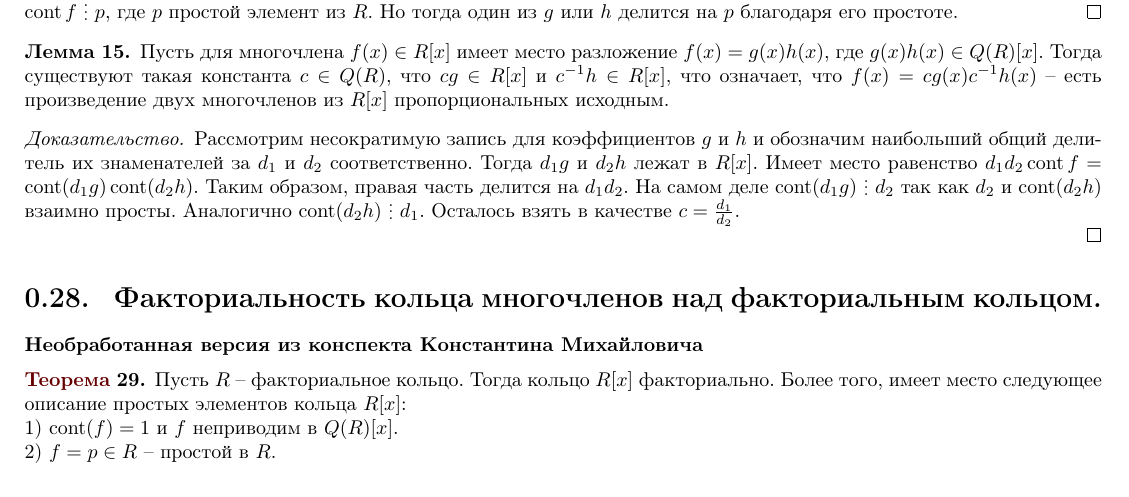
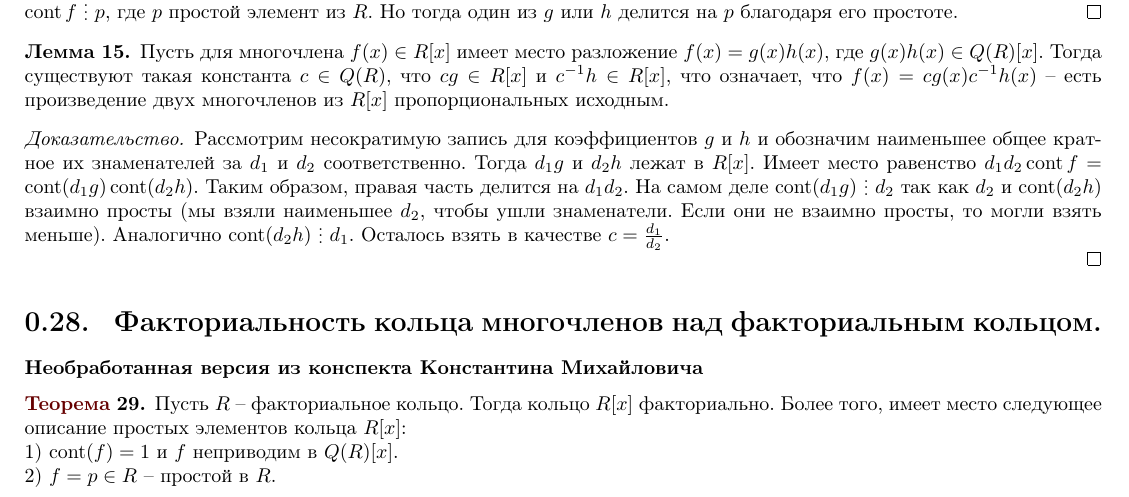
Before and after one commit to skuzi/algebra_2018, a LaTeX book (main.tex, which reads 27.tex): part of page 26 of 45, cut so that both start at the same text. Compiled offline with pdfLaTeX.

Commit message:
some fixes in 27

```diff
--- a/27.tex
+++ b/27.tex
@@ -44,7 +44,7 @@
 
 \lm Пусть для многочлена $f(x) \in R[x]$  имеет место разложение $f(x)=g(x)h(x)$, где  $g(x)h(x) \in Q(R)[x]$. Тогда существуют такая константа $c \in Q(R)$, что $cg \in R[x]$ и $c^{-1}h \in R[x]$, что означает, что $f(x)=cg(x)c^{-1}h(x)$ -- есть произведение двух многочленов из $R[x]$ пропорциональных исходным.
 \proof
-Рассмотрим несократимую запись для коэффициентов $g$ и $h$ и обозначим наибольший общий делитель их знаменателей за $d_1$ и $d_2$ соответственно. Тогда $d_1g$ и $d_2h$ лежат в $R[x]$. Имеет место равенство $d_1 d_2\cnt f = \cnt(d_1 g) \cnt(d_2h)$. Таким образом, правая часть делится на $d_1d_2$. На самом деле $\cnt(d_1 g) \di d_2$ так как $d_2$ и $\cnt(d_2h)$ взаимно просты. Аналогично $\cnt(d_2h) \di d_1$. Осталось взять в качестве $c= \frac{d_1}{d_2}$.
+Рассмотрим несократимую запись для коэффициентов $g$ и $h$ и обозначим наименьшее общее кратное их знаменателей за $d_1$ и $d_2$ соответственно. Тогда $d_1g$ и $d_2h$ лежат в $R[x]$. Имеет место равенство $d_1 d_2\cnt f = \cnt(d_1 g) \cnt(d_2h)$. Таким образом, правая часть делится на $d_1d_2$. На самом деле $\cnt(d_1 g) \di d_2$ так как $d_2$ и $\cnt(d_2h)$ взаимно просты (мы взяли наименьшее $d_2$, чтобы ушли знаменатели. Если они не взаимно просты, то могли взять меньше). Аналогично $\cnt(d_2h) \di d_1$. Осталось взять в качестве $c= \frac{d_1}{d_2}$.
 
 \endproof
 \elm
```
